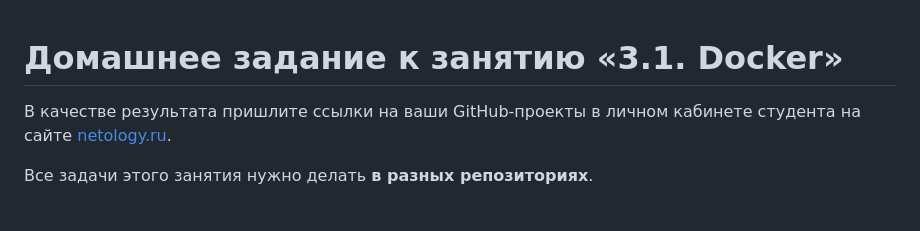
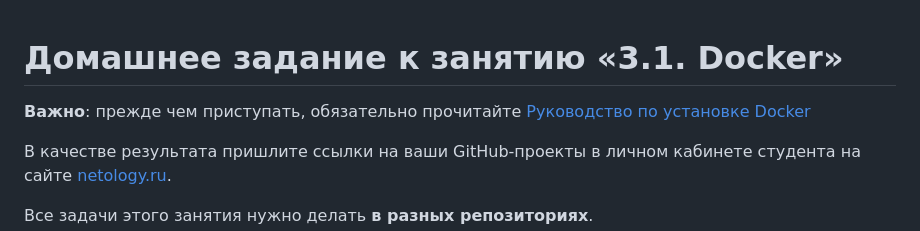
Before and after one commit to netology-code/aqa-homeworks, a Markdown page: docker/README.md, the part around the change. Rendered like a GitHub page; blank space fills up the shorter version.

Commit message:
fix(docker): installation instructions added

```diff
--- a/docker/README.md
+++ b/docker/README.md
@@ -1,4 +1,6 @@
 # Домашнее задание к занятию «3.1. Docker»
+
+**Важно**: прежде чем приступать, обязательно прочитайте [Руководство по установке Docker](./installation.md)
 
 В качестве результата пришлите ссылки на ваши GitHub-проекты в личном кабинете студента на сайте [netology.ru](https://netology.ru).
 
```
Also changed, not shown: docker/installation.md (added, +78 -0 lines), docker/pic/console.png (added), docker/pic/jdk.png (added), docker/pic/play.png (added), docker/pic/signup.png (added), docker/pic/wget.png (added).
